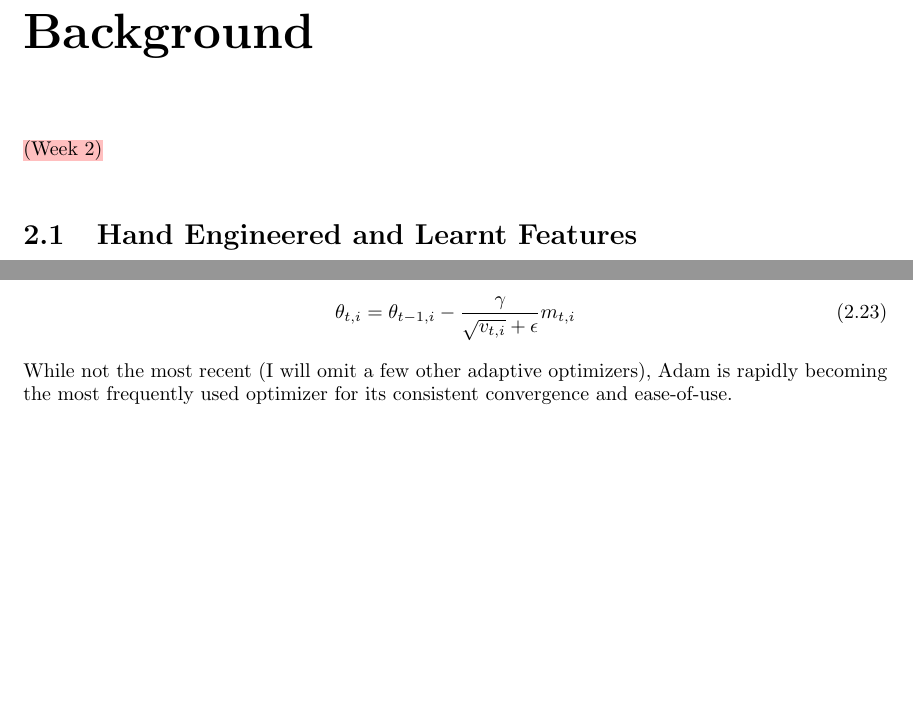
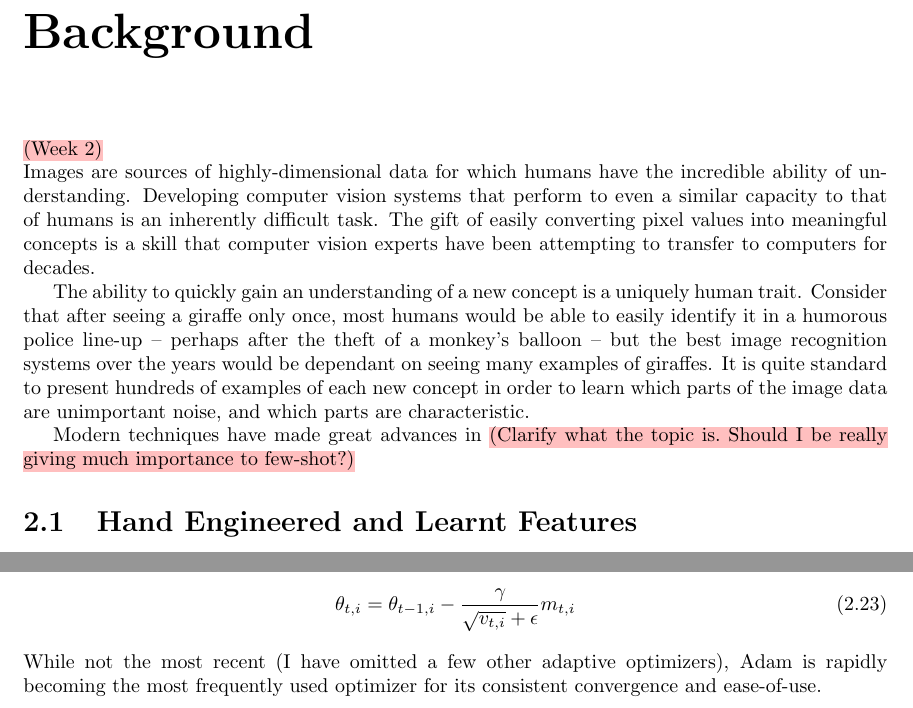
Before and after one commit to ashwhall/literature-survey, a LaTeX document (survey.tex): two parts of pages 5 and 12 of 15 before the commit and two parts of pages 5 and 12 of 16 after it, joined at a grey line, cut so that both start at the same text, the shorter picture padded with empty space. Compiled offline with pdfLaTeX.

Commit message:
Started writing intro

```diff
--- a/survey.tex
+++ b/survey.tex
@@ -42,6 +42,10 @@
 
 	\chapter{Background}
 	\TODO{Week 2} \\
+	Images are sources of highly-dimensional data for which humans have the incredible ability of understanding. Developing computer vision systems that perform to even a similar capacity to that of humans is an inherently difficult task. The gift of easily converting pixel values into meaningful concepts is a skill that computer vision experts have been attempting to transfer to computers for decades. \par
+	The ability to quickly gain an understanding of a new concept is a uniquely human trait. Consider that after seeing a giraffe only once, most humans would be able to easily identify it in a humorous police line-up  -- perhaps after the theft of a monkey's balloon --  but the best image recognition systems over the years would be dependant on seeing many examples of giraffes. It is quite standard to present hundreds of examples of each new concept in order to learn which parts of the image data are unimportant noise, and which parts are characteristic. \par
+	Modern techniques have made great advances in \TODO{Clarify what the topic is. Should I be really giving much importance to few-shot?}
+
 	\section{Hand Engineered and Learnt Features}
 	\TODO{Week 2} \\
 	Features are a general term for characteristic attributes which exist across all samples in a data-set or domain. These features were traditionally hand-engineered by machine learning experts, carefully selecting the base-components of which the data-set in question appears to comprise. \\
@@ -240,7 +244,7 @@
 	\begin{align}
 		\theta_{t, i} = \theta_{t-1, i} - \frac{\gamma}{\sqrt{v_{t, i}} + \epsilon} m_{t, i}
 	\end{align}
-	While not the most recent (I will omit a few other adaptive optimizers), Adam is rapidly becoming the most frequently used optimizer for its consistent convergence and ease-of-use.
+	While not the most recent (I have omitted a few other adaptive optimizers), Adam is rapidly becoming the most frequently used optimizer for its consistent convergence and ease-of-use.
 
 	\section{Dealing with Small Training Data Sets}
 	\subsection{Overfitting}
```
Also changed, not shown: survey.pdf.
